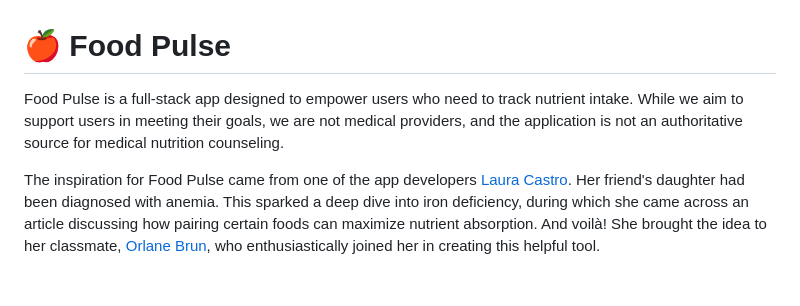
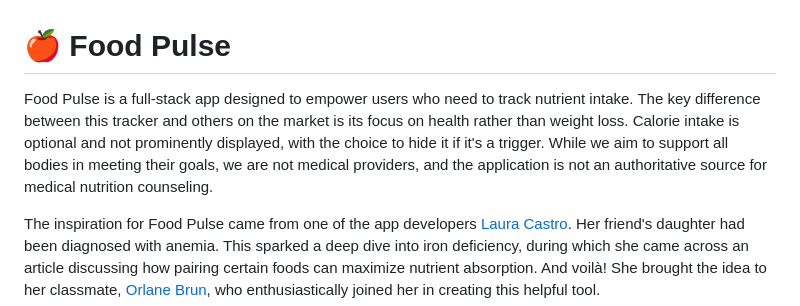
Before and after one commit to OrlaneB/food-tracker-fullstack, a Markdown page: README.md, the part around the change printed below. Rendered like a GitHub page; blank space fills up the shorter version.

```diff
--- a/README.md
+++ b/README.md
@@ -1,6 +1,6 @@
 # :apple: Food Pulse
 
-Food Pulse is a full-stack app designed to empower users who need to track nutrient intake. While we aim to support users in meeting their goals, we are not medical providers, and the application is not an authoritative source for medical nutrition counseling.
+Food Pulse is a full-stack app designed to empower users who need to track nutrient intake. The key difference between this tracker and others on the market is its focus on health rather than weight loss. Calorie intake is optional and not prominently displayed, with the choice to hide it if it's a trigger. While we aim to support all bodies in meeting their goals, we are not medical providers, and the application is not an authoritative source for medical nutrition counseling.
 
 The inspiration for Food Pulse came from one of the app developers [Laura Castro](#Laura-Castro). Her friend's daughter had been diagnosed with anemia. This sparked a deep dive into iron deficiency, during which she came across an article discussing how pairing certain foods can maximize nutrient absorption. And voilà! She brought the idea to her classmate, [Orlane Brun](#Orlane-Brun), who enthusiastically joined her in creating this helpful tool.
 
```
Also changed, not shown: other parts of README.md (+1 -1 lines).
